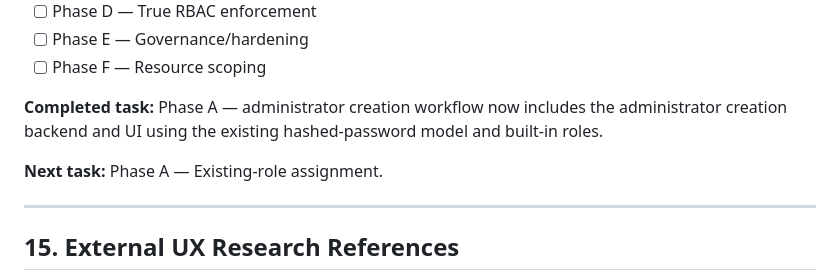
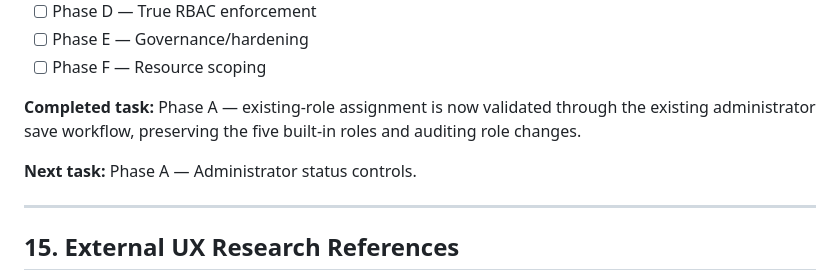
Before and after one commit to resanul/phish-test, a Markdown page: docs/ADMIN-RBAC-MODERNIZATION-PLAN.md, the part around one of its changes. Drawn GitHub-style.

```diff
--- a/docs/ADMIN-RBAC-MODERNIZATION-PLAN.md
+++ b/docs/ADMIN-RBAC-MODERNIZATION-PLAN.md
@@ -571,9 +571,9 @@ Current status:
 - [ ] Phase E — Governance/hardening
 - [ ] Phase F — Resource scoping
 
-**Completed task:** Phase A — administrator creation workflow now includes the administrator creation backend and UI using the existing hashed-password model and built-in roles.
+**Completed task:** Phase A — existing-role assignment is now validated through the existing administrator save workflow, preserving the five built-in roles and auditing role changes.
 
-**Next task:** Phase A — Existing-role assignment.
+**Next task:** Phase A — Administrator status controls.
 
 ---
 
```
Also changed, not shown: other parts of docs/ADMIN-RBAC-MODERNIZATION-PLAN.md (+1 -1 lines), PHISHGUARD-ENTERPRISE-ROADMAP.md (+1 -0 lines).
